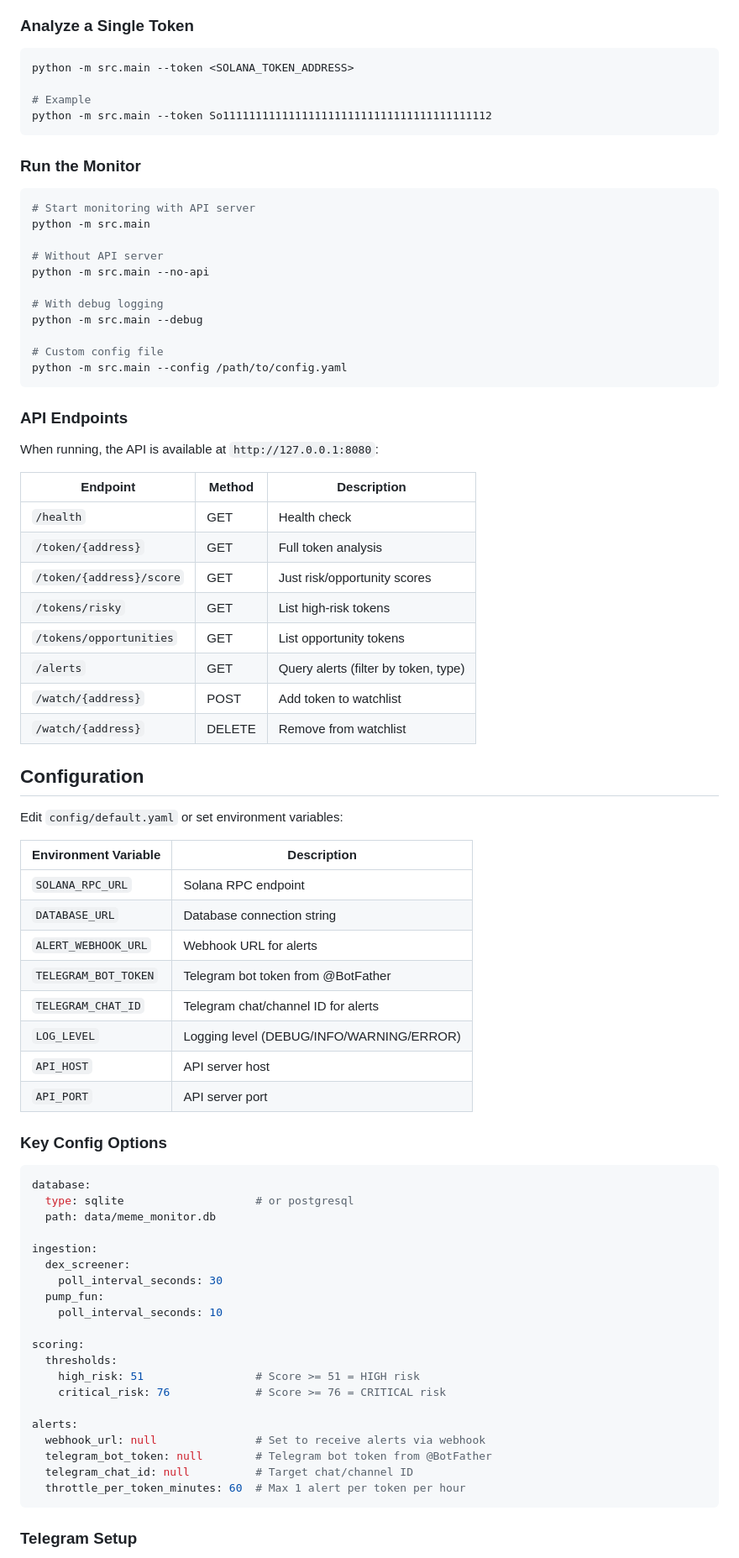
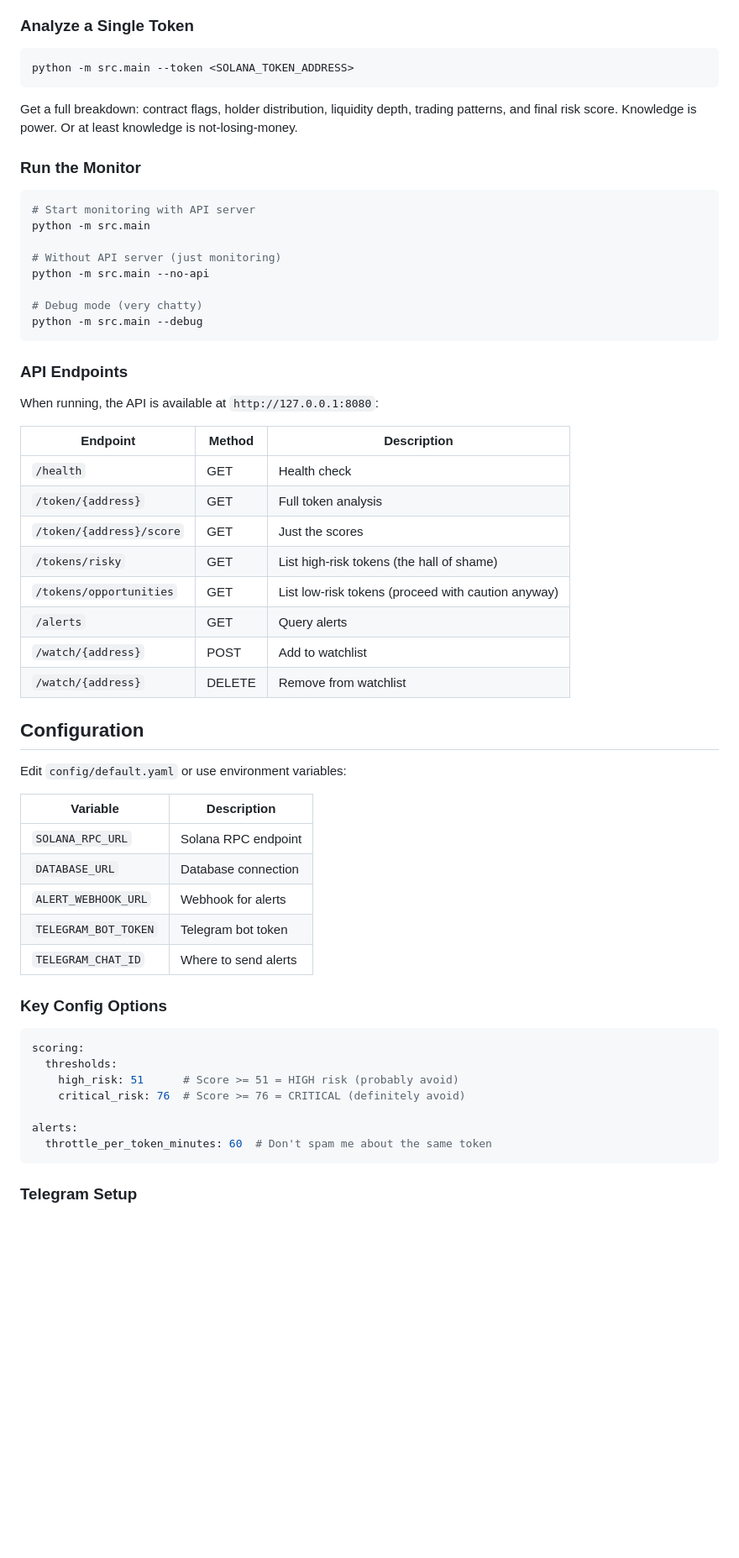
Before and after one commit to sudokatie/meme-coin-monitor, a Markdown page: README.md, the part around one of its changes. Shown at 84% size. Rendered like a GitHub page; blank space fills up the shorter version.

````diff
--- a/README.md
+++ b/README.md
@@ -91,10 +62,9 @@ pip install -r requirements.txt
 
 ```bash
 python -m src.main --token <SOLANA_TOKEN_ADDRESS>
+```
 
-# Example
-python -m src.main --token So11111111111111111111111111111111111111112
-```
+Get a full breakdown: contract flags, holder distribution, liquidity depth, trading patterns, and final risk score. Knowledge is power. Or at least knowledge is not-losing-money.
 
 ### Run the Monitor
 
@@ -102,14 +72,11 @@ python -m src.main --token So11111111111111111111111111111111111111112
 # Start monitoring with API server
 python -m src.main
 
-# Without API server
+# Without API server (just monitoring)
 python -m src.main --no-api
 
-# With debug logging
+# Debug mode (very chatty)
 python -m src.main --debug
-
-# Custom config file
-python -m src.main --config /path/to/config.yaml
 ```
 
 ### API Endpoints
@@ -120,51 +87,35 @@ When running, the API is available at `http://127.0.0.1:8080`:
 |----------|--------|-------------|
 | `/health` | GET | Health check |
 | `/token/{address}` | GET | Full token analysis |
-| `/token/{address}/score` | GET | Just risk/opportunity scores |
-| `/tokens/risky` | GET | List high-risk tokens |
-| `/tokens/opportunities` | GET | List opportunity tokens |
-| `/alerts` | GET | Query alerts (filter by token, type) |
-| `/watch/{address}` | POST | Add token to watchlist |
+| `/token/{address}/score` | GET | Just the scores |
+| `/tokens/risky` | GET | List high-risk tokens (the hall of shame) |
+| `/tokens/opportunities` | GET | List low-risk tokens (proceed with caution anyway) |
+| `/alerts` | GET | Query alerts |
+| `/watch/{address}` | POST | Add to watchlist |
 | `/watch/{address}` | DELETE | Remove from watchlist |
 
 ## Configuration
 
-Edit `config/default.yaml` or set environment variables:
+Edit `config/default.yaml` or use environment variables:
 
-| Environment Variable | Description |
-|---------------------|-------------|
+| Variable | Description |
+|----------|-------------|
 | `SOLANA_RPC_URL` | Solana RPC endpoint |
-| `DATABASE_URL` | Database connection string |
-| `ALERT_WEBHOOK_URL` | Webhook URL for alerts |
-| `TELEGRAM_BOT_TOKEN` | Telegram bot token from @BotFather |
-| `TELEGRAM_CHAT_ID` | Telegram chat/channel ID for alerts |
-| `LOG_LEVEL` | Logging level (DEBUG/INFO/WARNING/ERROR) |
-| `API_HOST` | API server host |
-| `API_PORT` | API server port |
+| `DATABASE_URL` | Database connection |
+| `ALERT_WEBHOOK_URL` | Webhook for alerts |
+| `TELEGRAM_BOT_TOKEN` | Telegram bot token |
+| `TELEGRAM_CHAT_ID` | Where to send alerts |
 
 ### Key Config Options
 
 ```yaml
-database:
-  type: sqlite                    # or postgresql
-  path: data/meme_monitor.db
-
-ingestion:
-  dex_screener:
-    poll_interval_seconds: 30
-  pump_fun:
-    poll_interval_seconds: 10
-
 scoring:
   thresholds:
-    high_risk: 51                 # Score >= 51 = HIGH risk
-    critical_risk: 76             # Score >= 76 = CRITICAL risk
+    high_risk: 51      # Score >= 51 = HIGH risk (probably avoid)
+    critical_risk: 76  # Score >= 76 = CRITICAL (definitely avoid)
 
 alerts:
-  webhook_url: null               # Set to receive alerts via webhook
-  telegram_bot_token: null        # Telegram bot token from @BotFather
-  telegram_chat_id: null          # Target chat/channel ID
-  throttle_per_token_minutes: 60  # Max 1 alert per token per hour
+  throttle_per_token_minutes: 60  # Don't spam me about the same token
 ```
 
 ### Telegram Setup
````
Also changed, not shown: other parts of README.md (+60 -97 lines).
